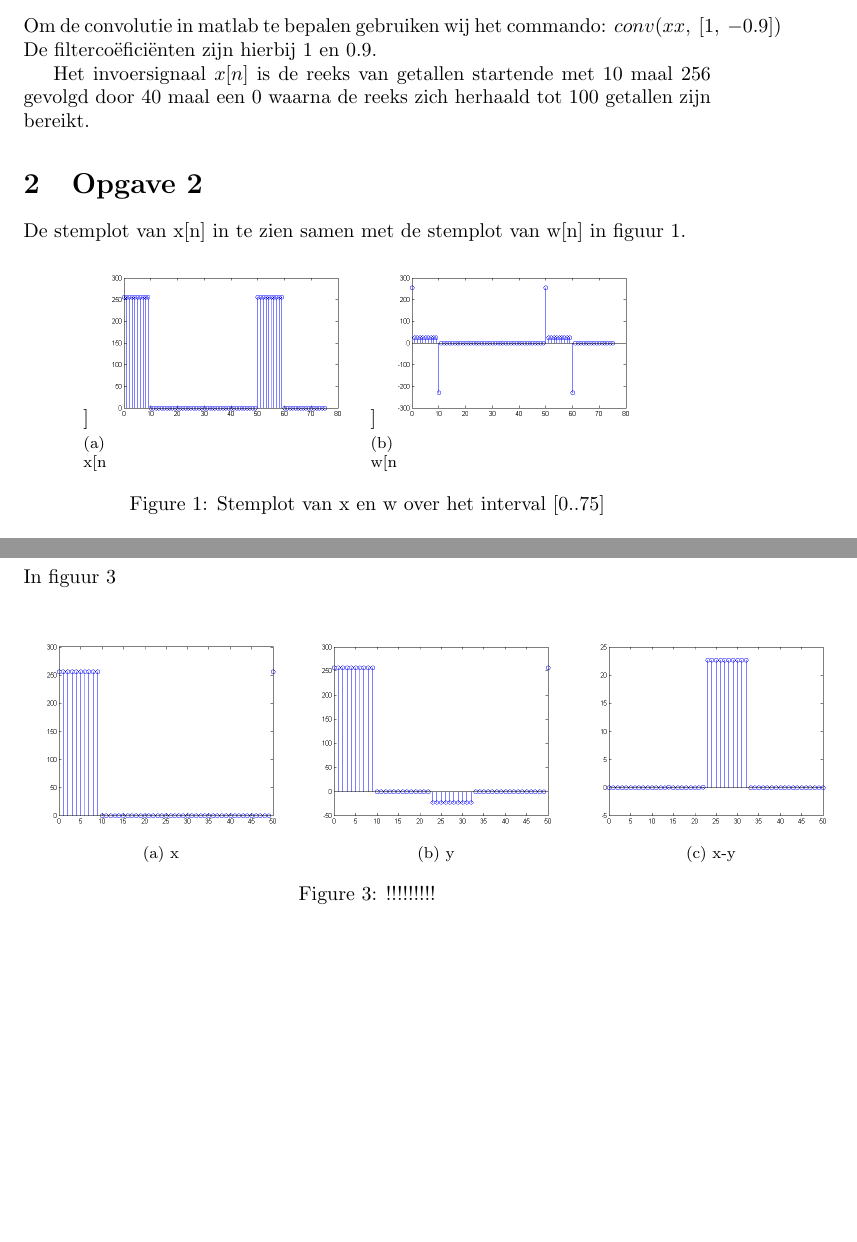
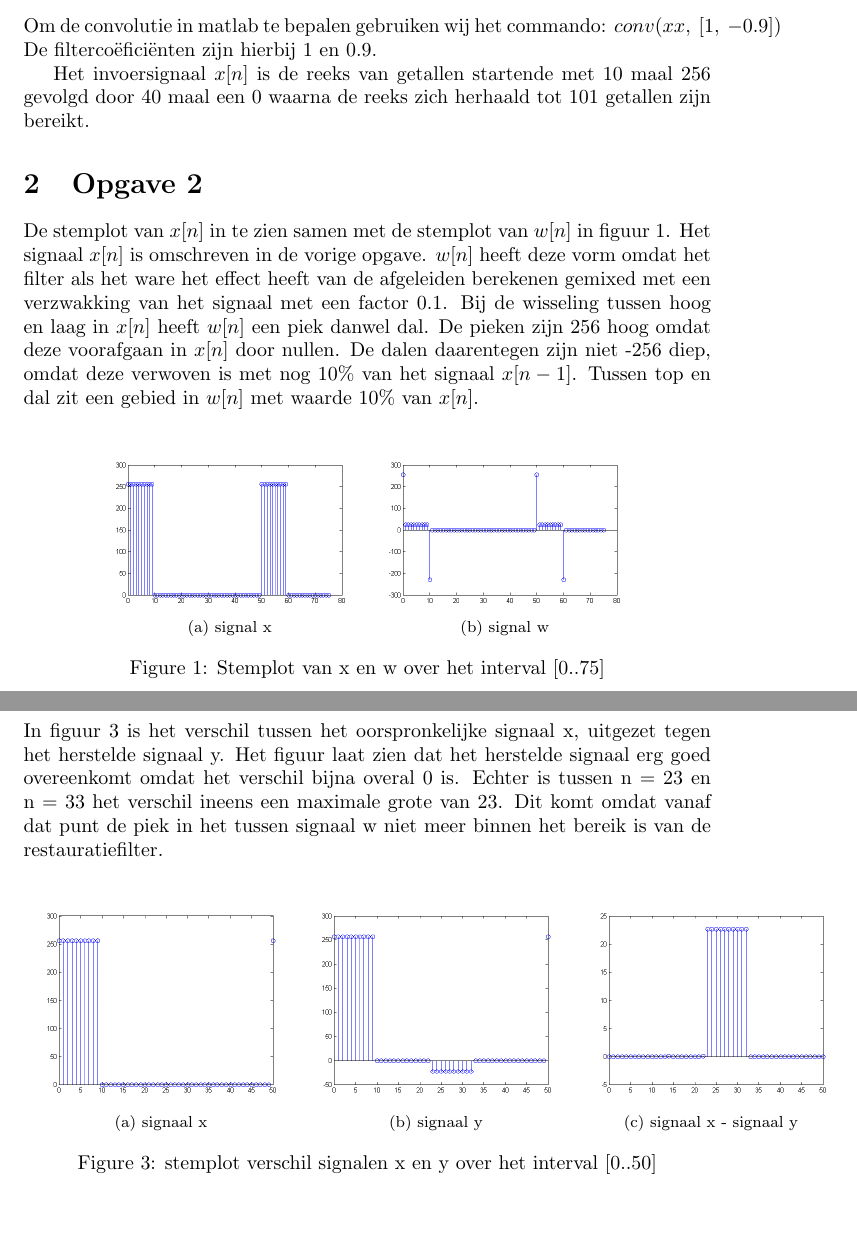
Before and after one commit to driekorg/sigsys, a LaTeX document (p3/verslag.tex): two parts of pages 1 and 2 of 3 before the commit and two parts of pages 1 and 3 of 4 after it, joined at a grey line, cut so that both start at the same text, the shorter picture padded with empty space. Compiled offline with pdfLaTeX.

Commit message:
veel opdrachten verder uitgewerkt

```diff
--- a/p3/verslag.tex
+++ b/p3/verslag.tex
@@ -21,13 +21,13 @@ Om de convolutie in matlab te bepalen gebruiken wij het commando:
 $conv(xx,~[1,~-0.9])$
 De filterco\"efici\"enten zijn hierbij 1 en 0.9.
 
-Het invoersignaal $x[n]$ is de reeks van getallen startende met 10 maal 256 gevolgd door 40 maal een 0 waarna de reeks zich herhaald tot 100 getallen zijn bereikt.
+Het invoersignaal $x[n]$ is de reeks van getallen startende met 10 maal 256 gevolgd door 40 maal een 0 waarna de reeks zich herhaald tot 101 getallen zijn bereikt.
 
 \section{Opgave 2}
-De stemplot van x[n] in te zien samen met de stemplot van w[n] in figuur \ref{fig:opgave2}.
+De stemplot van $x[n]$ in te zien samen met de stemplot van $w[n]$ in figuur \ref{fig_opgave2}. Het signaal $x[n]$ is omschreven in de vorige opgave. $w[n]$ heeft deze vorm omdat het filter als het ware het effect heeft van de afgeleiden berekenen gemixed met een verzwakking van het signaal met een factor 0.1. Bij de wisseling tussen hoog en laag in $x[n]$ heeft $w[n]$ een piek danwel dal. De pieken zijn 256 hoog omdat deze voorafgaan in $x[n]$ door nullen. De dalen daarentegen zijn niet -256 diep, omdat deze verwoven is met nog 10\% van het signaal $x[n-1]$. Tussen top en dal zit een gebied in $w[n]$ met waarde 10\% van $x[n]$.
 
 \begin{figure}[h]
   \centering
- 	\subfloat[][x[n]]{\includegraphics[width=0.4\textwidth]{content/2xx.png}}
-	\subfloat[][w[n]]{\includegraphics[width=0.4\textwidth]{content/2ww.png}}
+ 	\subfloat[][signal x]{\includegraphics[width=0.4\textwidth]{content/2xx.png}}
+	\subfloat[][signal w]{\includegraphics[width=0.4\textwidth]{content/2ww.png}}
   \caption{Stemplot van x en w over het interval [0..75]}
@@ -55,9 +59,9 @@ In figuur \ref{fig:opgave5} is de benadering van $x[n]$ door de convolutie van d
 \section{Opgave 6}
-In figuur \ref{fig:opgave6}
+In figuur \ref{opgave6} is het verschil tussen het oorspronkelijke signaal x, uitgezet tegen het herstelde signaal y. Het figuur laat zien dat het herstelde signaal erg goed overeenkomt omdat het verschil bijna overal 0 is. Echter is tussen n = 23 en n = 33 het verschil ineens een maximale grote van 23. Dit komt omdat vanaf dat punt de piek in het tussen signaal w niet meer binnen het bereik is van de restauratiefilter.
+
 \begin{figure}[h]
   \centering
- 	\subfloat[][x]{\includegraphics[width=0.4\textwidth]{content/6xx.png}}
-	\subfloat[][y]{\includegraphics[width=0.4\textwidth]{content/6yy.png}}
-	\subfloat[][x-y]{\includegraphics[width=0.4\textwidth]{content/6.png}}
-  \caption{!!!!!!!!!}
-  \label{fig:opgave6}
+ 	\subfloat[][signaal x]{\includegraphics[width=0.4\textwidth]{content/6xx.png}}
+	\subfloat[][signaal y]{\includegraphics[width=0.4\textwidth]{content/6yy.png}}
+	\subfloat[][signaal x - signaal y]{\includegraphics[width=0.4\textwidth]{content/6.png}}
+  \caption{stemplot verschil signalen x en y over het interval [0..50]}
```
Also changed, not shown: p3/verslag.tex (39 more changed lines).
